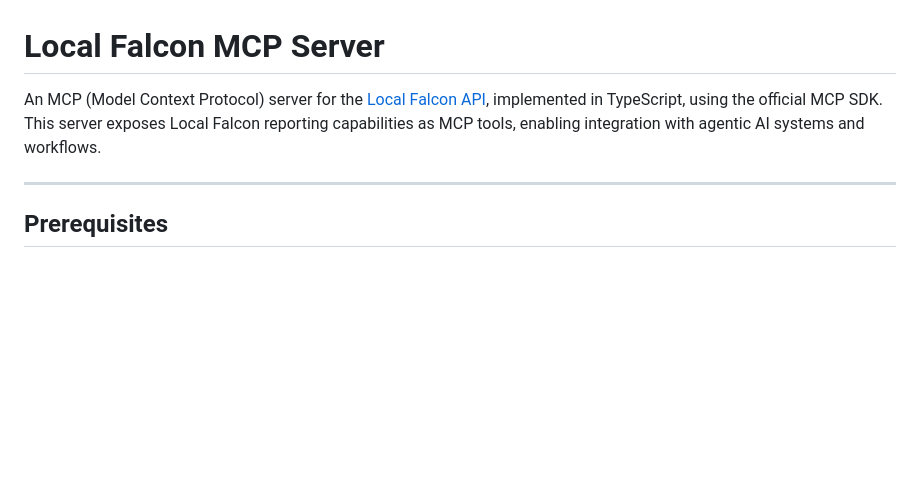
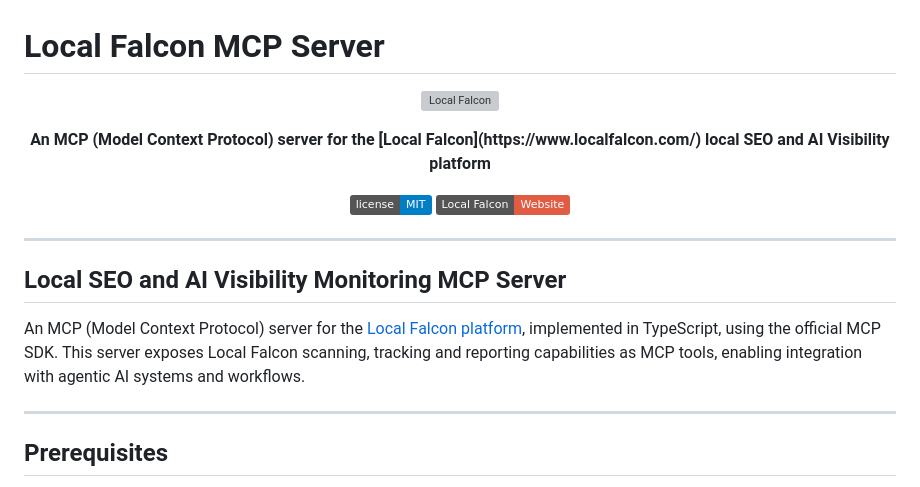
Before and after one commit to local-falcon/mcp, a Markdown page: README.md, the part around the change. Drawn GitHub-style; badges without logos; blank space fills up the shorter version; grey boxes are pictures that could not be loaded.

Commit message:
Revise README with improved project description and badges
Updated the README to enhance the description of the Local Falcon MCP server and added badges for license and website.

```diff
--- a/README.md
+++ b/README.md
@@ -1,6 +1,23 @@
 # Local Falcon MCP Server
 
-An MCP (Model Context Protocol) server for the [Local Falcon API](https://www.localfalcon.com/), implemented in TypeScript, using the official MCP SDK. This server exposes Local Falcon reporting capabilities as MCP tools, enabling integration with agentic AI systems and workflows.
+<p align="center">
+  <img src="local-falcon-ai-logo.svg" alt="Local Falcon" width="120" />
+</p>
+
+<p align="center">
+  <strong>An MCP (Model Context Protocol) server for the [Local Falcon](https://www.localfalcon.com/) local SEO and AI Visibility platform</strong>
+</p>
+
+<p align="center">
+    <a href="https://github.com/local-falcon/mcp/blob/main/LICENSE"><img src="https://img.shields.io/badge/license-MIT-blue.svg" alt="License"></a>
+  <a href="https://www.localfalcon.com"><img src="https://img.shields.io/badge/Local%20Falcon-Website-red" alt="Local Falcon"></a>
+</p>
+
+---
+
+## Local SEO and AI Visibility Monitoring MCP Server
+
+An MCP (Model Context Protocol) server for the [Local Falcon platform](https://www.localfalcon.com/), implemented in TypeScript, using the official MCP SDK. This server exposes Local Falcon scanning, tracking and reporting capabilities as MCP tools, enabling integration with agentic AI systems and workflows.
 
 ---
 
```
